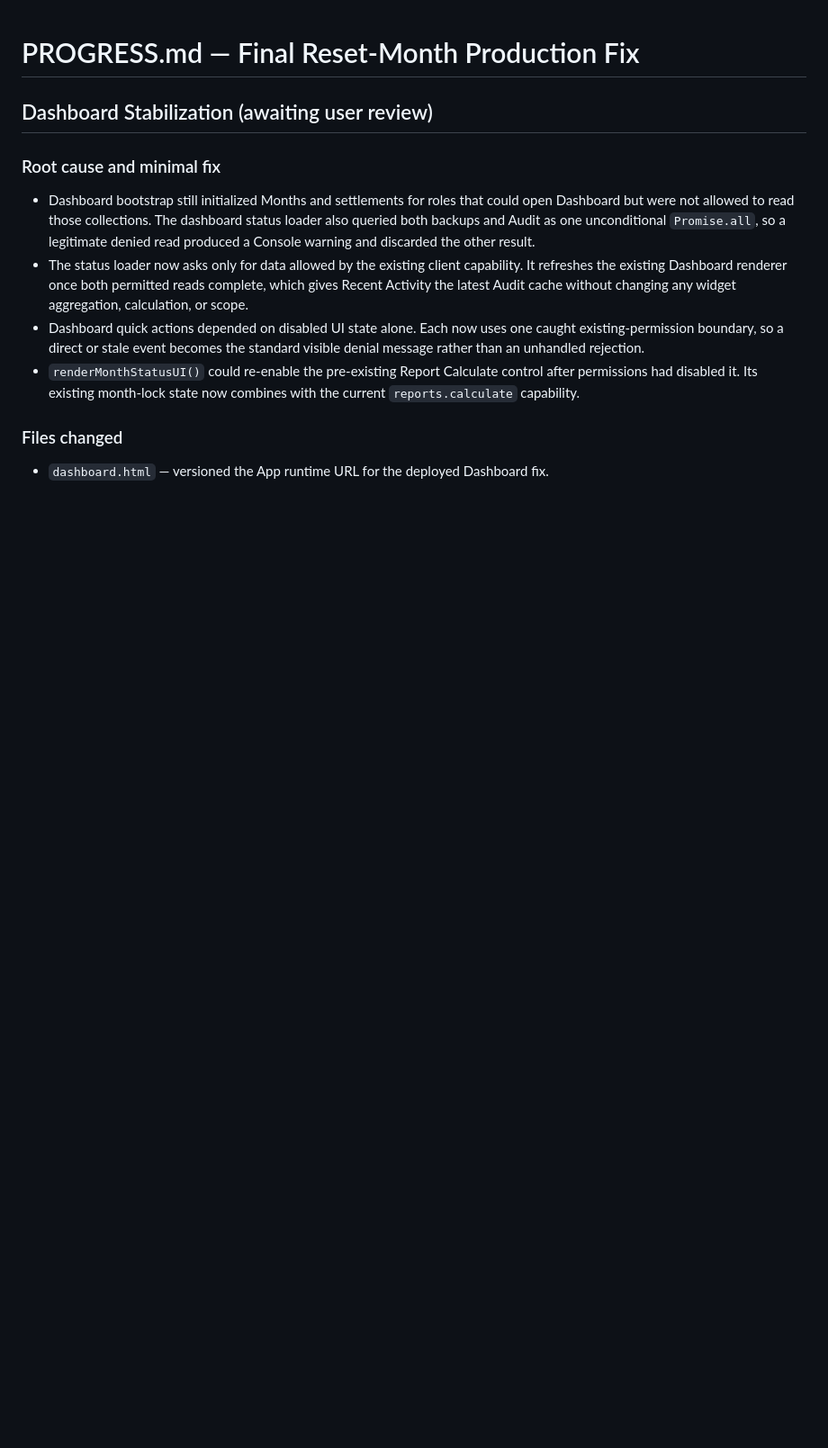
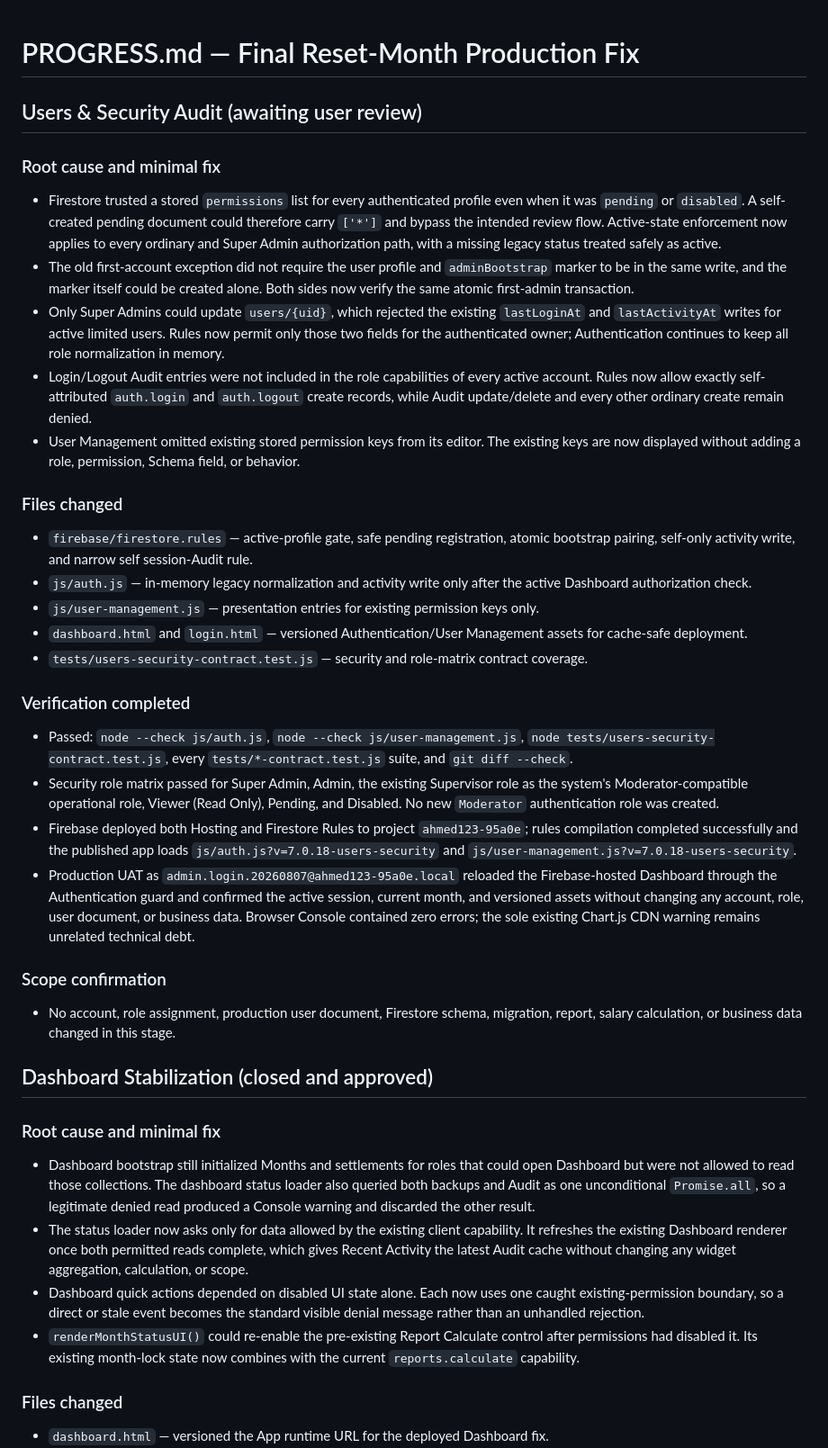
Before and after one commit to Ahmdrmdan/moderator-salary-system66666666, a Markdown page: PROGRESS.md, the part around the change. Shown at 90% size. GitHub-like rendering; blank space fills up the shorter version.

Commit message:
Document users security audit UAT

```diff
--- a/PROGRESS.md
+++ b/PROGRESS.md
@@ -1,6 +1,35 @@
 # PROGRESS.md — Final Reset-Month Production Fix
 
-## Dashboard Stabilization (awaiting user review)
+## Users & Security Audit (awaiting user review)
+
+### Root cause and minimal fix
+
+- Firestore trusted a stored `permissions` list for every authenticated profile even when it was `pending` or `disabled`. A self-created pending document could therefore carry `['*']` and bypass the intended review flow. Active-state enforcement now applies to every ordinary and Super Admin authorization path, with a missing legacy status treated safely as active.
+- The old first-account exception did not require the user profile and `adminBootstrap` marker to be in the same write, and the marker itself could be created alone. Both sides now verify the same atomic first-admin transaction.
+- Only Super Admins could update `users/{uid}`, which rejected the existing `lastLoginAt` and `lastActivityAt` writes for active limited users. Rules now permit only those two fields for the authenticated owner; Authentication continues to keep all role normalization in memory.
+- Login/Logout Audit entries were not included in the role capabilities of every active account. Rules now allow exactly self-attributed `auth.login` and `auth.logout` create records, while Audit update/delete and every other ordinary create remain denied.
+- User Management omitted existing stored permission keys from its editor. The existing keys are now displayed without adding a role, permission, Schema field, or behavior.
+
+### Files changed
+
+- `firebase/firestore.rules` — active-profile gate, safe pending registration, atomic bootstrap pairing, self-only activity write, and narrow self session-Audit rule.
+- `js/auth.js` — in-memory legacy normalization and activity write only after the active Dashboard authorization check.
+- `js/user-management.js` — presentation entries for existing permission keys only.
+- `dashboard.html` and `login.html` — versioned Authentication/User Management assets for cache-safe deployment.
+- `tests/users-security-contract.test.js` — security and role-matrix contract coverage.
+
+### Verification completed
+
+- Passed: `node --check js/auth.js`, `node --check js/user-management.js`, `node tests/users-security-contract.test.js`, every `tests/*-contract.test.js` suite, and `git diff --check`.
+- Security role matrix passed for Super Admin, Admin, the existing Supervisor role as the system's Moderator-compatible operational role, Viewer (Read Only), Pending, and Disabled. No new `Moderator` authentication role was created.
+- Firebase deployed both Hosting and Firestore Rules to project `ahmed123-95a0e`; rules compilation completed successfully and the published app loads `js/auth.js?v=7.0.18-users-security` and `js/user-management.js?v=7.0.18-users-security`.
+- Production UAT as `admin.login.20260807@ahmed123-95a0e.local` reloaded the Firebase-hosted Dashboard through the Authentication guard and confirmed the active session, current month, and versioned assets without changing any account, role, user document, or business data. Browser Console contained zero errors; the sole existing Chart.js CDN warning remains unrelated technical debt.
+
+### Scope confirmation
+
+- No account, role assignment, production user document, Firestore schema, migration, report, salary calculation, or business data changed in this stage.
+
+## Dashboard Stabilization (closed and approved)
 
 ### Root cause and minimal fix
 
```
Also changed, not shown: CHANGELOG.md (+12 -1 lines).
